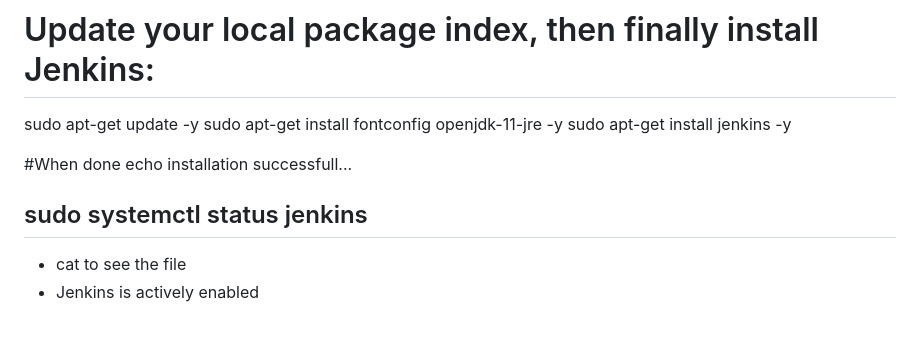
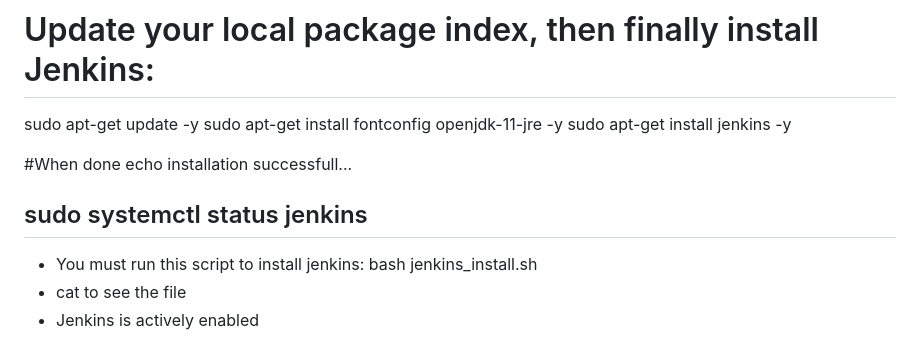
Before and after one commit to Gailpositive/Deploying-a-static-website-In-Jenkins-using-Nginx-Server, a Markdown page: Dive Into CICD Jenkins/Dive into Jenkins.md, the part around the change. Rendered like a GitHub page.

```diff
--- a/Dive Into CICD Jenkins/Dive into Jenkins.md
+++ b/Dive Into CICD Jenkins/Dive into Jenkins.md
@@ -42,6 +42,7 @@ echo installation successfull...
 
 sudo systemctl status jenkins
 ------------------------------------------------------------------
+* You must run this script to install jenkins: bash jenkins_install.sh
 * cat to see the file
 *  Jenkins is actively enabled
 <img width="845" alt="jenkins installation script" src="https://github.com/Gailpositive/Jenkins-CICD-pipeline/assets/111061512/2b152c0c-407d-4ec6-a606-1263e7c8b1ed">
```
